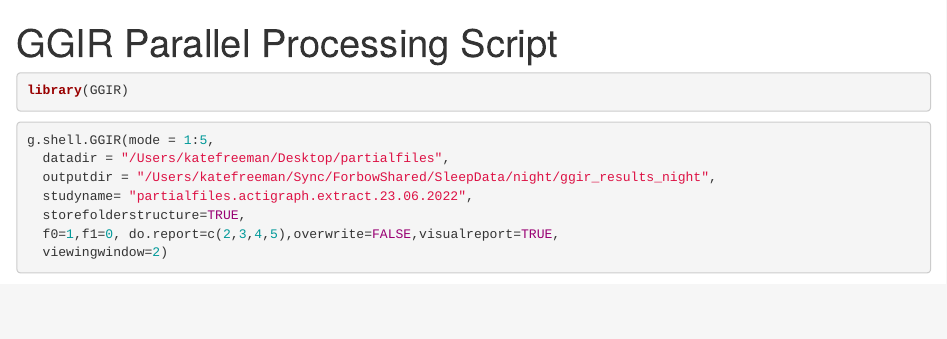
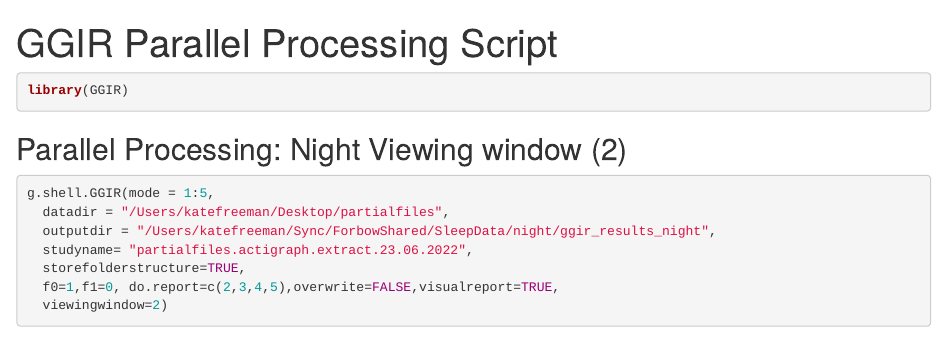
Before and after one commit to kathrynfreeman/ggir, an R Markdown document (parallel processing.Rmd): the page in a window 1100 px wide, from its top. Rendered offline with R 4.5, knitr and Pandoc, with nearby package versions; some code elsewhere in the file could not run offline.

Commit message:
labelled viewing window

````diff
--- a/parallel processing.Rmd
+++ b/parallel processing.Rmd
@@ -6,6 +6,8 @@
 ```{r}
 library(GGIR)
 ```
+
+## Parallel Processing: Night Viewing window (2)
 
 ```{r}
 g.shell.GGIR(mode = 1:5,
````
